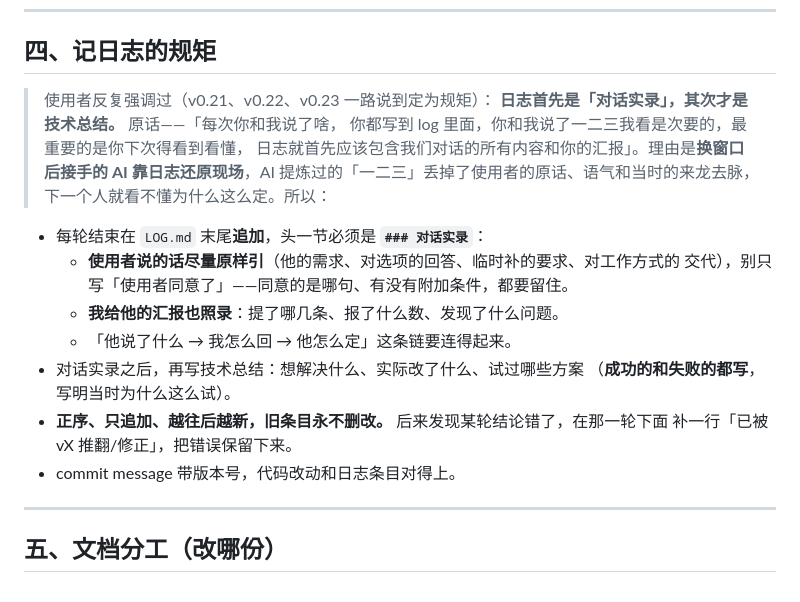
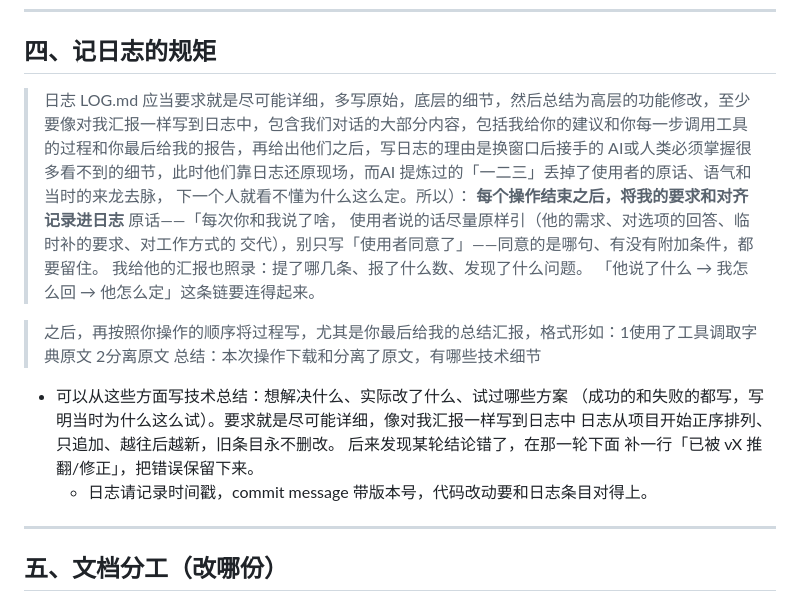
Before and after one commit to wabulae1225/Guwen_recite, a Markdown page: modify_manual.md, the part around the change. Drawn GitHub-style.

Commit message:
Revise logging guidelines and documentation structure
Updated logging guidelines to emphasize detailed conversation records and technical summaries. Added instructions for maintaining log integrity and versioning.

```diff
--- a/modify_manual.md
+++ b/modify_manual.md
@@ -63,23 +63,20 @@
 
 ## 四、记日志的规矩
 
-> 使用者反复强调过（v0.21、v0.22、v0.23 一路说到定为规矩）：
-> **日志首先是「对话实录」，其次才是技术总结。** 原话——「每次你和我说了啥，
-> 你都写到 log 里面，你和我说了一二三我看是次要的，最重要的是你下次得看到看懂，
-> 日志就首先应该包含我们对话的所有内容和你的汇报」。理由是**换窗口后接手的 AI
-> 靠日志还原现场**，AI 提炼过的「一二三」丢掉了使用者的原话、语气和当时的来龙去脉，
-> 下一个人就看不懂为什么这么定。所以：
+> 日志 LOG.md 应当要求就是尽可能详细，多写原始，底层的细节，然后总结为高层的功能修改，至少要像对我汇报一样写到日志中，包含我们对话的大部分内容，包括我给你的建议和你每一步调用工具的过程和你最后给我的报告，再给出他们之后，写日志的理由是换窗口后接手的 AI或人类必须掌握很多看不到的细节，此时他们靠日志还原现场，而AI 提炼过的「一二三」丢掉了使用者的原话、语气和当时的来龙去脉， 下一个人就看不懂为什么这么定。所以）：
+> **每个操作结束之后，将我的要求和对齐记录进日志** 原话——「每次你和我说了啥，
+> 使用者说的话尽量原样引（他的需求、对选项的回答、临时补的要求、对工作方式的 交代），别只写「使用者同意了」——同意的是哪句、有没有附加条件，都要留住。
+> 我给他的汇报也照录：提了哪几条、报了什么数、发现了什么问题。
+「他说了什么 → 我怎么回 → 他怎么定」这条链要连得起来。
 
-- 每轮结束在 `LOG.md` 末尾**追加**，头一节必须是 **`### 对话实录`**：
-  - **使用者说的话尽量原样引**（他的需求、对选项的回答、临时补的要求、对工作方式的
-    交代），别只写「使用者同意了」——同意的是哪句、有没有附加条件，都要留住。
-  - **我给他的汇报也照录**：提了哪几条、报了什么数、发现了什么问题。
-  - 「他说了什么 → 我怎么回 → 他怎么定」这条链要连得起来。
-- 对话实录之后，再写技术总结：想解决什么、实际改了什么、试过哪些方案
-  （**成功的和失败的都写**，写明当时为什么这么试）。
-- **正序、只追加、越往后越新，旧条目永不删改。** 后来发现某轮结论错了，在那一轮下面
-  补一行「已被 vX 推翻/修正」，把错误保留下来。
-- commit message 带版本号，代码改动和日志条目对得上。
+> 之后，再按照你操作的顺序将过程写，尤其是你最后给我的总结汇报，格式形如：1使用了工具调取字典原文 2分离原文 总结：本次操作下载和分离了原文，有哪些技术细节
+
+- 可以从这些方面写技术总结：想解决什么、实际改了什么、试过哪些方案 （成功的和失败的都写，写明当时为什么这么试）。要求就是尽可能详细，像对我汇报一样写到日志中
+日志从项目开始正序排列、只追加、越往后越新，旧条目永不删改。 后来发现某轮结论错了，在那一轮下面 补一行「已被 vX 推翻/修正」，把错误保留下来。
+  - 日志请记录时间戳，commit message 带版本号，代码改动要和日志条目对得上。
+
+
+
 
 ---
 
```
